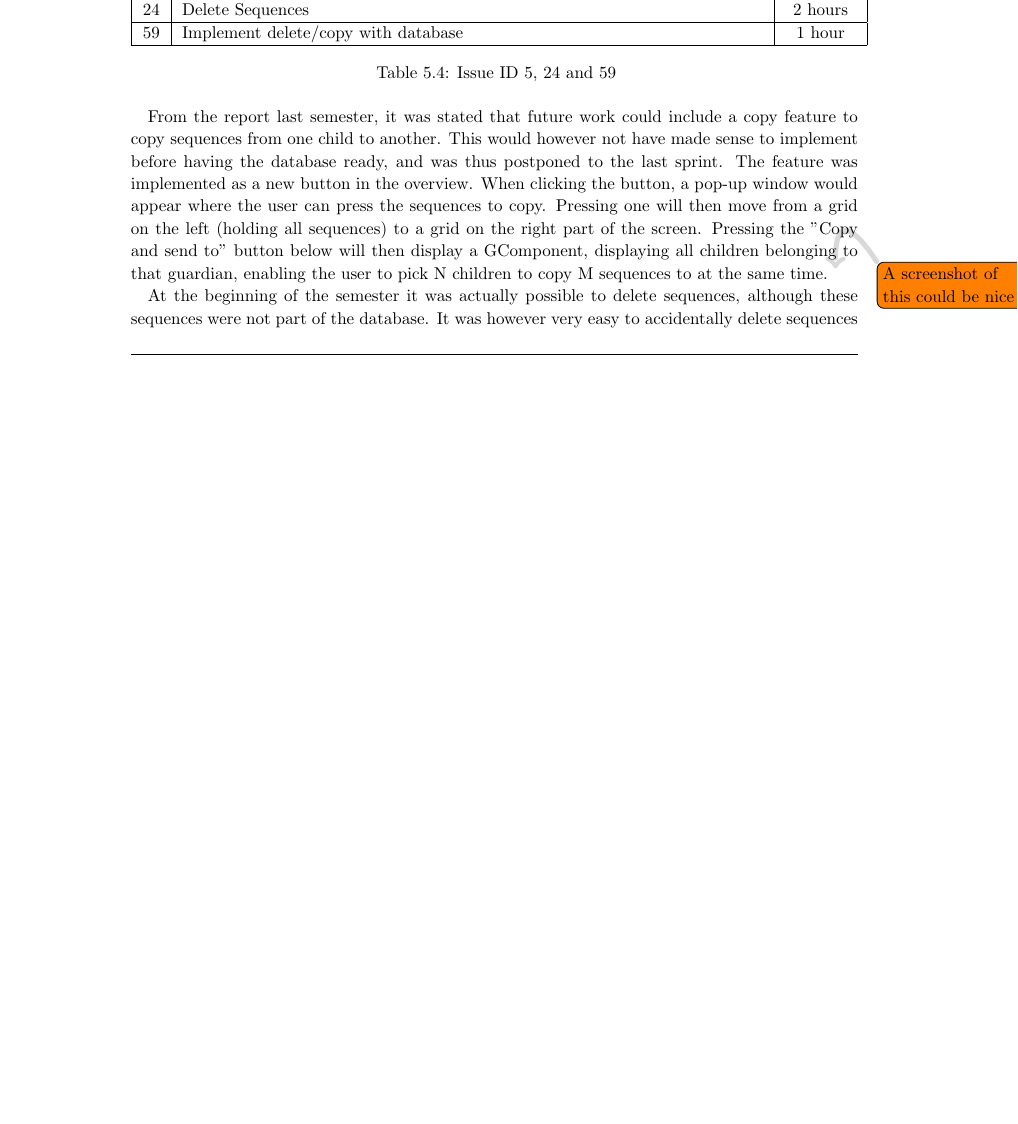
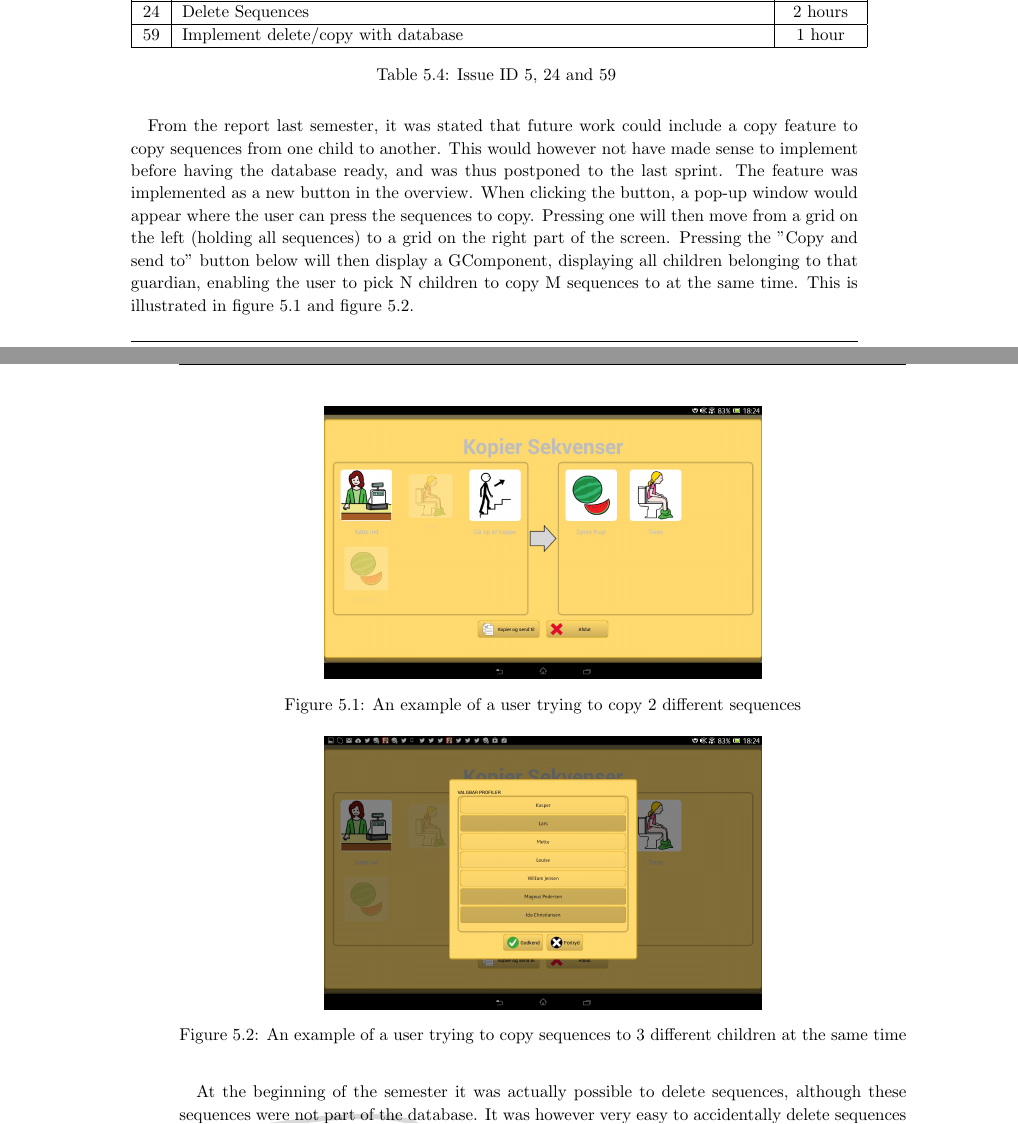
Before and after one commit to commentatorboy/sw607f14, a LaTeX thesis (Report/Report.tex, which reads Report/Sprints/Sprint4/SprintOverview/ResolvedIssuesFolder/zebra/5coypingsequences.tex): part of page 38 of 88 before the commit and two parts of pages 38 and 39 of 89 after it, the two joined at a grey line, cut so that both start at the same text, the shorter picture padded with empty space. Compiled offline with pdfLaTeX.

Commit message:
added some clearpages to give us some more of those delicious floats. + some pictures.

```diff
--- a/Report/Sprints/Sprint4/SprintOverview/ResolvedIssuesFolder/zebra/5coypingsequences.tex
+++ b/Report/Sprints/Sprint4/SprintOverview/ResolvedIssuesFolder/zebra/5coypingsequences.tex
@@ -8,7 +8,20 @@
 \label{tab:spr4_copyingsequences}
 \end{longtable}
 
-From the report last semester, it was stated that future work could include a copy feature to copy sequences from one child to another. This would however not have made sense to implement before having the database ready, and was thus postponed to the last sprint. The feature was implemented as a new button in the overview. When clicking the button, a pop-up window would appear where the user can press the sequences to copy. Pressing one will then move from a grid on the left (holding all sequences) to a grid on the right part of the screen. Pressing the "Copy and send to" button below will then display a GComponent, displaying all children belonging to that guardian, enabling the user to pick N children to copy M sequences to at the same time. \note{A screenshot of this could be nice}
+From the report last semester, it was stated that future work could include a copy feature to copy sequences from one child to another. This would however not have made sense to implement before having the database ready, and was thus postponed to the last sprint. The feature was implemented as a new button in the overview. When clicking the button, a pop-up window would appear where the user can press the sequences to copy. Pressing one will then move from a grid on the left (holding all sequences) to a grid on the right part of the screen. Pressing the "Copy and send to" button below will then display a GComponent, displaying all children belonging to that guardian, enabling the user to pick N children to copy M sequences to at the same time. This is illustrated in figure \ref{fig:copyDialog} and figure \ref{fig:profilesList}.
+
+\begin{figure} [h!]
+\centering
+\includegraphics[width=0.6\textwidth]{Pics/Sprint4/copyPasteDialog/copy}
+\caption{An example of a user trying to copy 2 different sequences}
+\label{fig:copyDialog}
+\end{figure}
+\begin{figure} [h!]
+\centering
+\includegraphics[width=0.6\textwidth]{Pics/Sprint4/copyPasteDialog/profilelist}
+\caption{An example of a user trying to copy sequences to 3 different children at the same time}
+\label{fig:profilesList}
+\end{figure}
 
 At the beginning of the semester it was actually possible to delete sequences, although these sequences were not part of the database. It was however very easy to accidentally delete sequences as a delete button was placed on every sequence when logged in as a guardian. There was no confirmation of deletion either. \note{insert picture of overview with delete listeners} Therefore it was chosen to implement the delete functionality similar to the copy feature. A button was added which would create a pop-up window. Here, the user can press the sequences to delete, and press the delete button to perform the action. This means the user would have to mis-press two times to accidentally delete a sequence.
 
```
Also changed, not shown: Report/Sprints/Sprint1/Sprint1.tex (+2 -0 lines), Report/Sprints/Sprint2/Sprint2.tex (+3 -0 lines), Report/Sprints/Sprint3/Sprint3.tex (+3 -0 lines), Report/Sprints/Sprint4/Sprint4.tex (+3 -0 lines), Report/Pics/Sprint4/copyPasteDialog/copy.jpg (added), Report/Pics/Sprint4/copyPasteDialog/profilelist.jpg (added).
